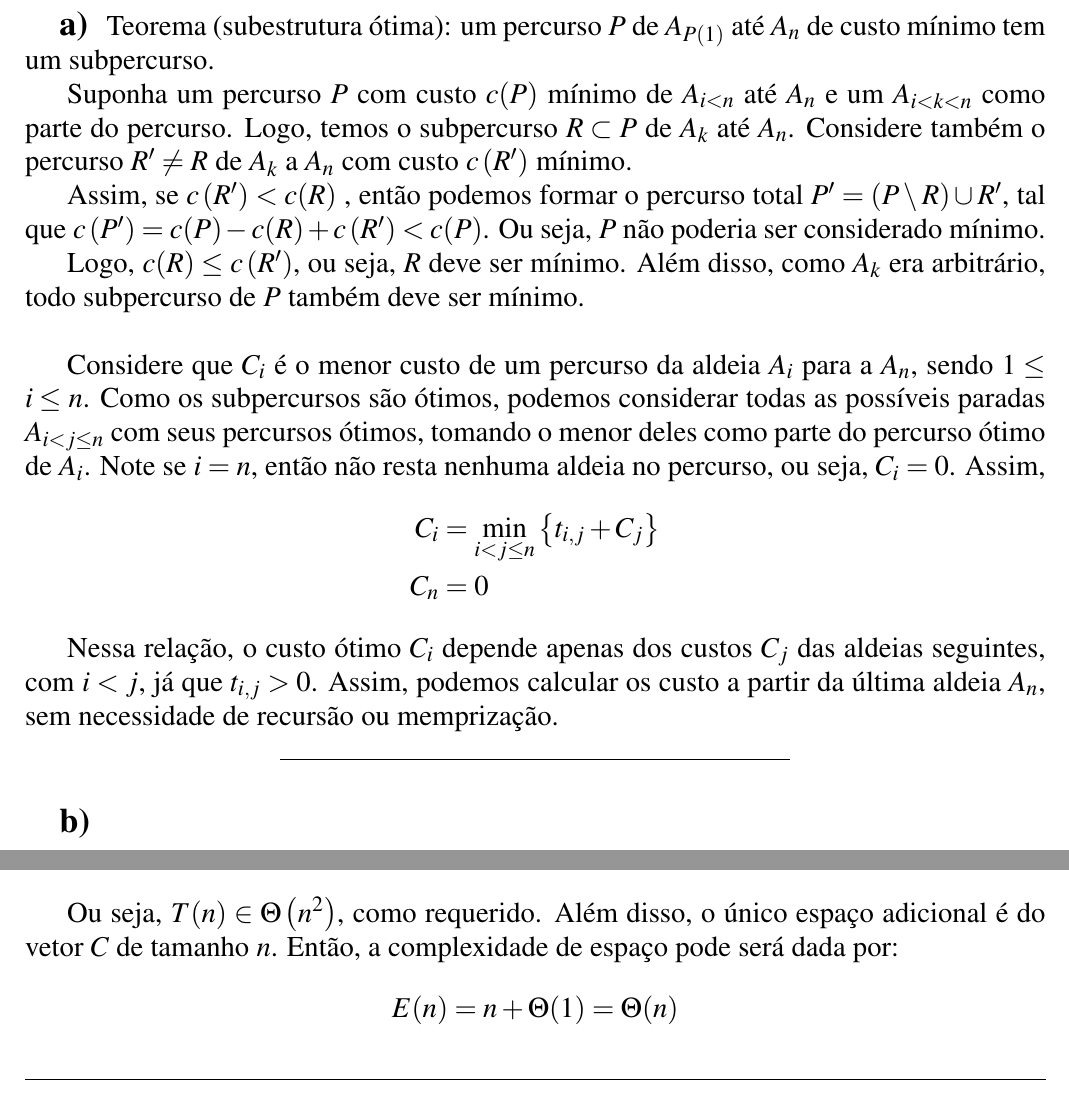
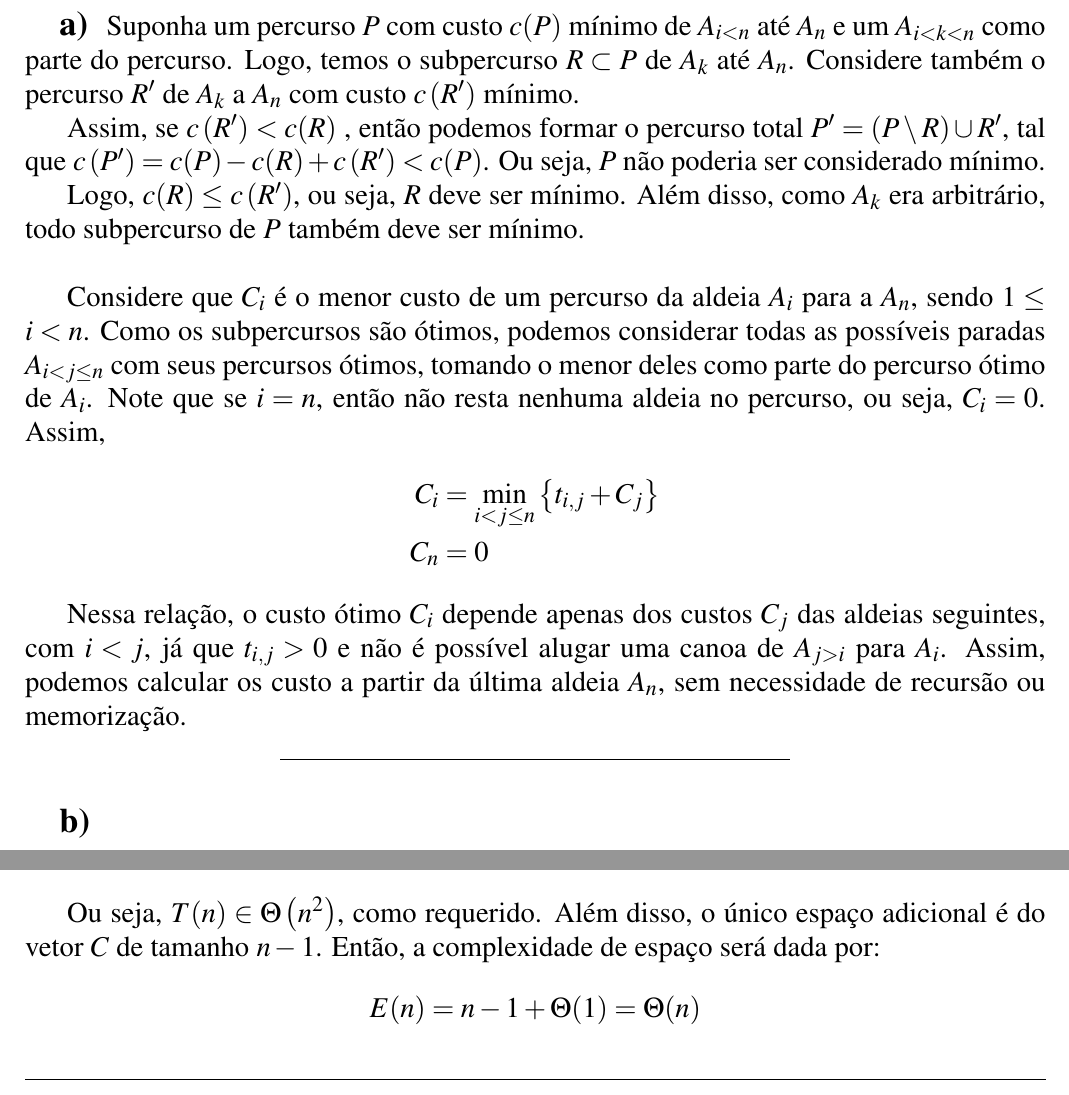
Before and after one commit to marmitar/MC458-Lista-5, a LaTeX document (main.tex, which reads respostas/2.tex): two parts of pages 2 and 3 of 4, joined at a grey line, cut at the place of the change. Compiled offline with pdfLaTeX.

Commit message:
FIX: 2) textos

```diff
--- a/respostas/2.tex
+++ b/respostas/2.tex
@@ -1,8 +1,6 @@
 \subsection{a} \label{sec:2:a}
 
-Teorema (subestrutura ótima): um percurso $P$ de $A_{P(1)}$ até $A_n$ de custo mínimo tem um subpercurso.
-
-Suponha um percurso $P$ com custo $c(P)$ mínimo de $A_{i < n}$ até $A_n$ e um $A_{i < k < n}$ como parte do percurso. Logo, temos o subpercurso $R \subset P$ de $A_k$ até $A_n$. Considere também o percurso $R' \ne R$ de $A_k$ a $A_n$ com custo $c\left(R'\right)$ mínimo.
+Suponha um percurso $P$ com custo $c(P)$ mínimo de $A_{i < n}$ até $A_n$ e um $A_{i < k < n}$ como parte do percurso. Logo, temos o subpercurso $R \subset P$ de $A_k$ até $A_n$. Considere também o percurso $R'$ de $A_k$ a $A_n$ com custo $c\left(R'\right)$ mínimo.
 
 Assim, se $c\left(R'\right) < c(R)$ , então podemos formar o percurso total $P' = (P \setminus R) \cup R'$, tal que $c\left(P'\right) = c(P) - c(R) + c\left(R'\right) < c(P)$. Ou seja, $P$ não poderia ser considerado mínimo.
 
@@ -10,13 +8,13 @@ Logo, $c(R) \leq c\left(R'\right)$, ou seja, $R$ deve ser mínimo. Além disso,
 
 ~
 
-Considere que $C_i$ é o menor custo de um percurso da aldeia $A_i$ para a $A_n$, sendo $1 \leq i \leq n$. Como os subpercursos são ótimos, podemos considerar todas as possíveis paradas $A_{i < j \leq n}$ com seus percursos ótimos, tomando o menor deles como parte do percurso ótimo de $A_i$. Note se $i = n$, então não resta nenhuma aldeia no percurso, ou seja, $C_i = 0$. Assim,
+Considere que $C_i$ é o menor custo de um percurso da aldeia $A_i$ para a $A_n$, sendo $1 \leq i < n$. Como os subpercursos são ótimos, podemos considerar todas as possíveis paradas $A_{i < j \leq n}$ com seus percursos ótimos, tomando o menor deles como parte do percurso ótimo de $A_i$. Note que se $i = n$, então não resta nenhuma aldeia no percurso, ou seja, $C_i = 0$. Assim,
 \begin{align*}
     C_i &= \min_{i < j \leq n}\left\{t_{i, j} + C_j\right\} \\
     C_n &= 0
 \end{align*}
 
-Nessa relação, o custo ótimo $C_i$ depende apenas dos custos $C_j$ das aldeias seguintes, com $i < j$, já que $t_{i, j} > 0$. Assim, podemos calcular os custo a partir da última aldeia $A_n$, sem necessidade de recursão ou memprização.
+Nessa relação, o custo ótimo $C_i$ depende apenas dos custos $C_j$ das aldeias seguintes, com $i < j$, já que $t_{i, j} > 0$ e não é possível alugar uma canoa de $A_{j > i}$ para $A_i$. Assim, podemos calcular os custo a partir da última aldeia $A_n$, sem necessidade de recursão ou memorização.
 
 \itemdsep
 \subsection{b}
@@ -50,7 +48,7 @@ Vamos considerar que as linhas \ref{linha:a1:1} e \ref{linha:a1:2} executam em t
     &= \frac{a_3}{2} n^2 + \frac{2 a_2 - 3 a_3}{2} n + a_1 - a_2 + a_3
 \end{align*}
 
-Ou seja, $T(n) \in \Theta\left(n^2\right)$, como requerido. Além disso, o único espaço adicional é do vetor $C$ de tamanho $n$. Então, a complexidade de espaço pode será dada por:
+Ou seja, $T(n) \in \Theta\left(n^2\right)$, como requerido. Além disso, o único espaço adicional é do vetor $C$ de tamanho $n - 1$. Então, a complexidade de espaço será dada por:
 \begin{align*}
-    E(n) &= n + \Theta(1) = \Theta(n)
+    E(n) &= n - 1 + \Theta(1) = \Theta(n)
 \end{align*}
```
